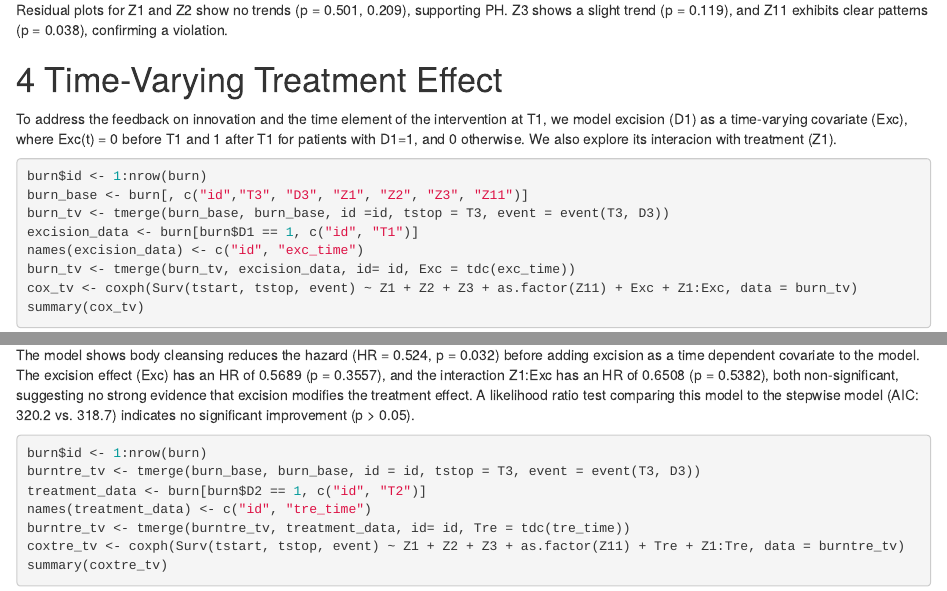
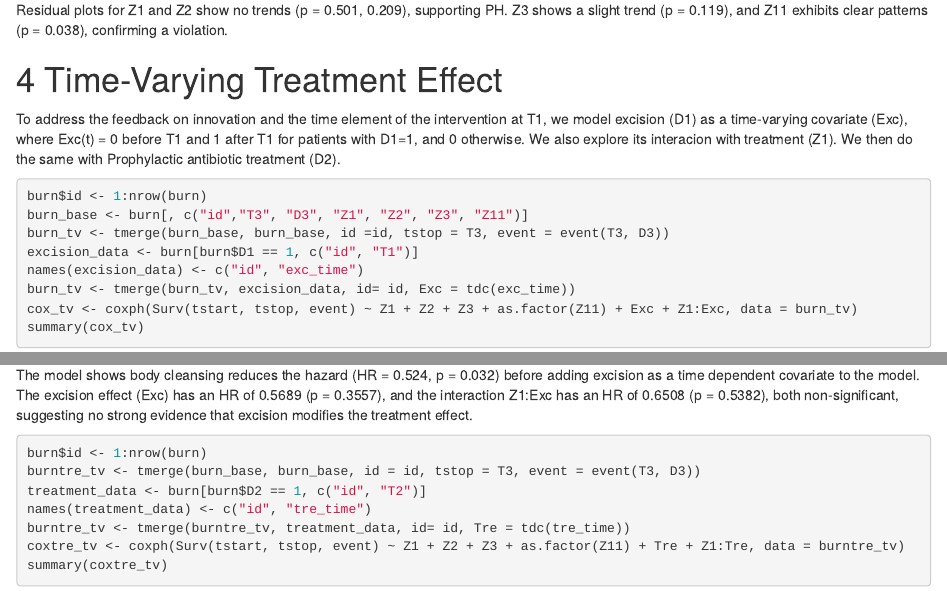
Before and after one commit to MatthewAydin/175-Final-Project, an R Markdown document (175 Final Revised.Rmd): the page in a window 1100 px wide, from 8690 px down, and a second part further down, joined at a grey line. Rendered offline with R 4.5, knitr and Pandoc, with nearby package versions.

Commit message:
Final change
Final change

````diff
--- a/175 Final Revised.Rmd
+++ b/175 Final Revised.Rmd
@@ -128,7 +128,7 @@ Residual plots for Z1 and Z2 show no trends (p = 0.501, 0.209), supporting PH. Z
 
 # 4 Time-Varying Treatment Effect
 
-To address the feedback on innovation and the time element of the intervention at T1, we model excision (D1) as a time-varying covariate (Exc), where Exc(t) = 0 before T1 and 1 after T1 for patients with D1=1, and 0 otherwise. We also explore its interacion with treatment (Z1).
+To address the feedback on innovation and the time element of the intervention at T1, we model excision (D1) as a time-varying covariate (Exc), where Exc(t) = 0 before T1 and 1 after T1 for patients with D1=1, and 0 otherwise. We also explore its interacion with treatment (Z1). We then do the same with Prophylactic antibiotic treatment (D2).
 
 ```{r}
 burn$id <- 1:nrow(burn)
@@ -141,7 +141,7 @@ cox_tv <- coxph(Surv(tstart, tstop, event) ~ Z1 + Z2 + Z3 + as.factor(Z11) + Exc
 summary(cox_tv)
 ```
 
-The model shows body cleansing reduces the hazard (HR = 0.524, p = 0.032) before adding excision as a time dependent covariate to the model. The excision effect (Exc) has an HR of 0.5689 (p = 0.3557), and the interaction Z1:Exc has an HR of 0.6508 (p = 0.5382), both non-significant, suggesting no strong evidence that excision modifies the treatment effect. A likelihood ratio test comparing this model to the stepwise model (AIC: 320.2 vs. 318.7) indicates no significant improvement (p > 0.05).
+The model shows body cleansing reduces the hazard (HR = 0.524, p = 0.032) before adding excision as a time dependent covariate to the model. The excision effect (Exc) has an HR of 0.5689 (p = 0.3557), and the interaction Z1:Exc has an HR of 0.6508 (p = 0.5382), both non-significant, suggesting no strong evidence that excision modifies the treatment effect.
 
 ```{r}
 burn$id <- 1:nrow(burn)
````
Also changed, not shown: 175-Final-Revised.pdf.
